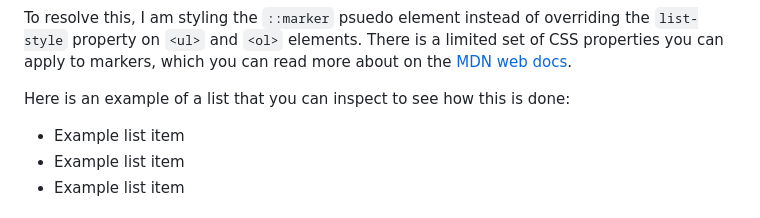
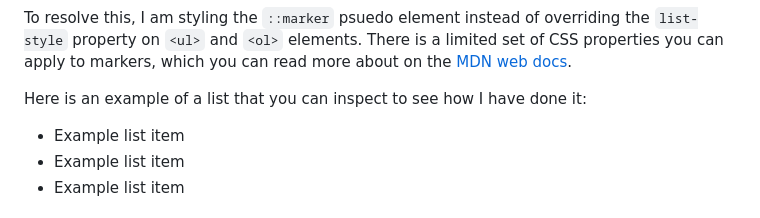
Before and after one commit to frillsdev/frills-neocities, a Markdown page: content/blog/231213-practical-accessibility.md, the part around the change. GitHub-like rendering.

Commit message:
📝 Update blog post

```diff
--- a/content/blog/231213-practical-accessibility.md
+++ b/content/blog/231213-practical-accessibility.md
@@ -17,7 +17,7 @@ I've already learnt a bunch of things that I wasn't aware of, like if you add `l
 
 To resolve this, I am styling the `::marker` psuedo element instead of overriding the `list-style` property on `<ul>` and `<ol>` elements. There is a limited set of CSS properties you can apply to markers, which you can read more about on the <a href="https://developer.mozilla.org/en-US/docs/Web/CSS/::marker">MDN web docs</a>.
 
-Here is an example of a list that you can inspect to see how this is done:
+Here is an example of a list that you can inspect to see how I have done it:
 
 <ul class="stars">
   <li>Example list item</li>
```
